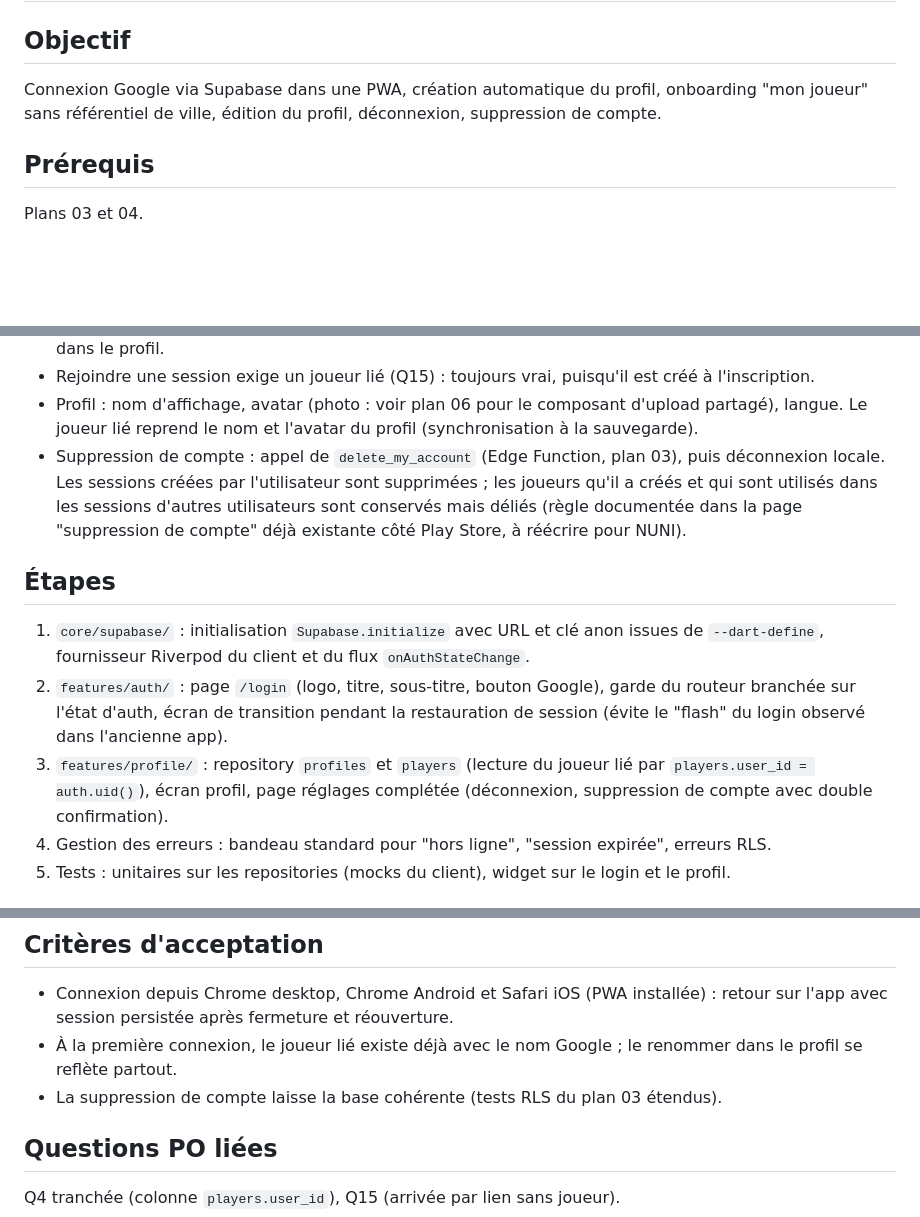
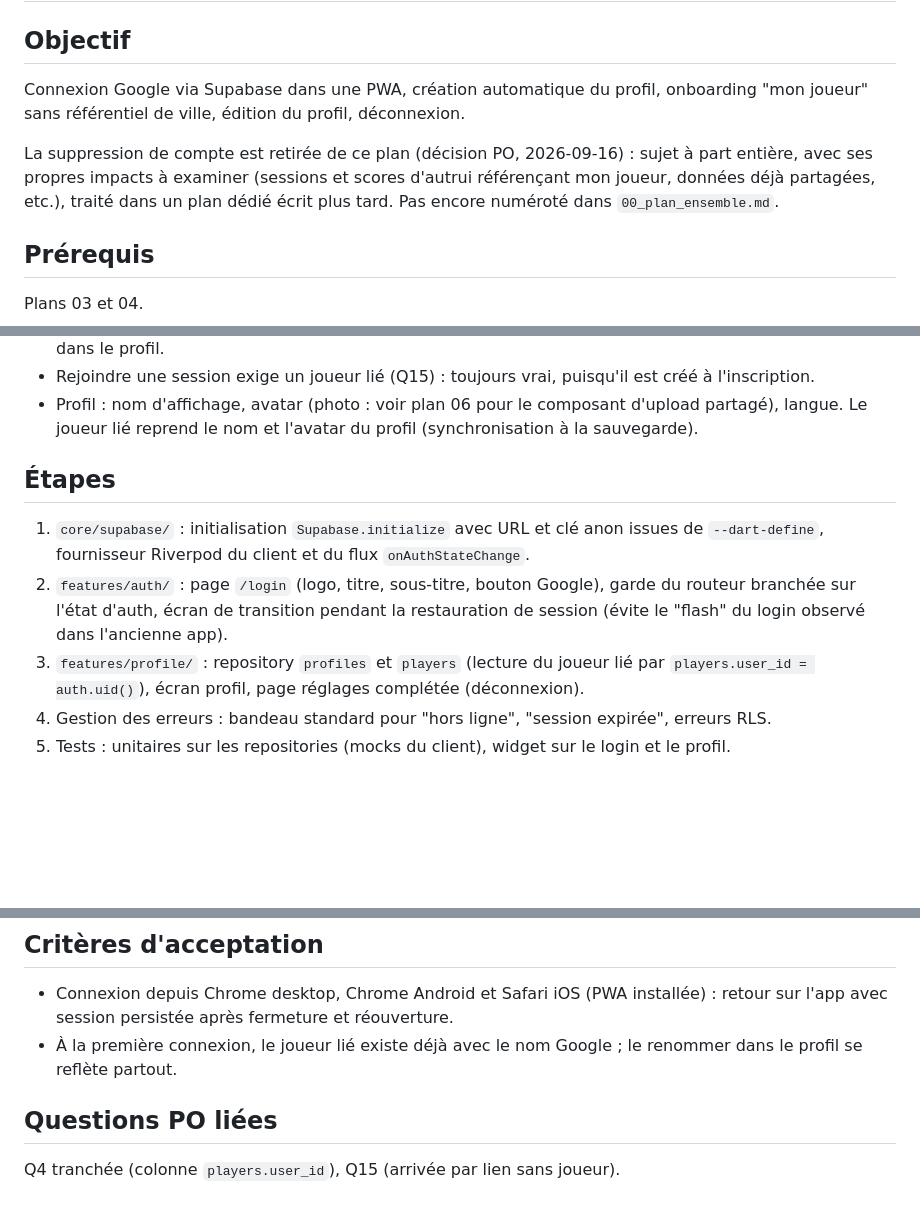
Before and after one commit to CenturySpine/nuni, a Markdown page: docs/plans/05_auth_profil_joueur.md, 3 parts joined by grey strips. Drawn GitHub-style; blank space fills up the shorter version.

Commit message:
docs: drop account deletion from plan 05, defer to its own plan
PO decision (2026-09-16): account deletion needs its own plan given
the impact on other users' sessions/scores referencing a deleted
player. Not yet numbered in 00_plan_ensemble.md.

Co-Authored-By: Claude Sonnet 5 <noreply@anthropic.com>

```diff
--- a/docs/plans/05_auth_profil_joueur.md
+++ b/docs/plans/05_auth_profil_joueur.md
@@ -3,7 +3,12 @@
 ## Objectif
 
 Connexion Google via Supabase dans une PWA, création automatique du profil, onboarding "mon
-joueur" sans référentiel de ville, édition du profil, déconnexion, suppression de compte.
+joueur" sans référentiel de ville, édition du profil, déconnexion.
+
+La suppression de compte est retirée de ce plan (décision PO, 2026-09-16) : sujet à part entière,
+avec ses propres impacts à examiner (sessions et scores d'autrui référençant mon joueur, données
+déjà partagées, etc.), traité dans un plan dédié écrit plus tard. Pas encore numéroté dans
+`00_plan_ensemble.md`.
 
 ## Prérequis
 
@@ -27,11 +32,6 @@ Plans 03 et 04.
   l'inscription.
 - Profil : nom d'affichage, avatar (photo : voir plan 06 pour le composant d'upload partagé),
   langue. Le joueur lié reprend le nom et l'avatar du profil (synchronisation à la sauvegarde).
-- Suppression de compte : appel de `delete_my_account` (Edge Function, plan 03), puis déconnexion
-  locale. Les sessions créées par l'utilisateur sont supprimées ; les joueurs qu'il a créés et qui
-  sont utilisés dans les sessions d'autres utilisateurs sont conservés mais déliés (règle
-  documentée dans la page "suppression de compte" déjà existante côté Play Store, à réécrire pour
-  NUNI).
 
 ## Étapes
 
@@ -41,8 +41,7 @@ Plans 03 et 04.
    branchée sur l'état d'auth, écran de transition pendant la restauration de session (évite le
    "flash" du login observé dans l'ancienne app).
 3. `features/profile/` : repository `profiles` et `players` (lecture du joueur lié par
-   `players.user_id = auth.uid()`), écran profil, page réglages complétée (déconnexion,
-   suppression de compte avec double confirmation).
+   `players.user_id = auth.uid()`), écran profil, page réglages complétée (déconnexion).
 4. Gestion des erreurs : bandeau standard pour "hors ligne", "session expirée", erreurs RLS.
 5. Tests : unitaires sur les repositories (mocks du client), widget sur le login et le profil.
 
@@ -56,7 +55,6 @@ Plans 03 et 04.
   avec session persistée après fermeture et réouverture.
 - À la première connexion, le joueur lié existe déjà avec le nom Google ; le renommer dans le
   profil se reflète partout.
-- La suppression de compte laisse la base cohérente (tests RLS du plan 03 étendus).
 
 ## Questions PO liées
 
```
Also changed, not shown: docs/plans/00_plan_ensemble.md (+2 -0 lines).
